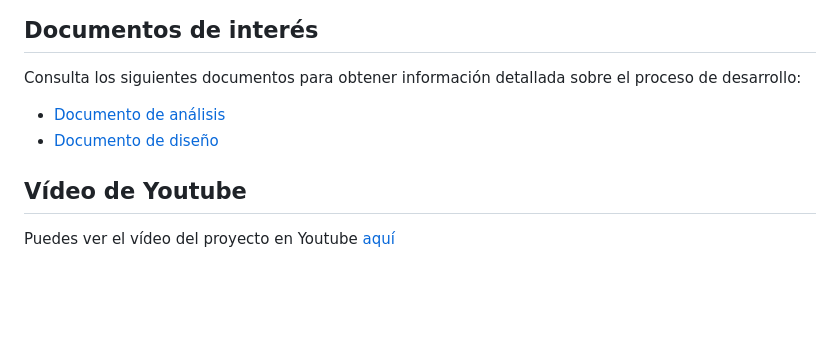
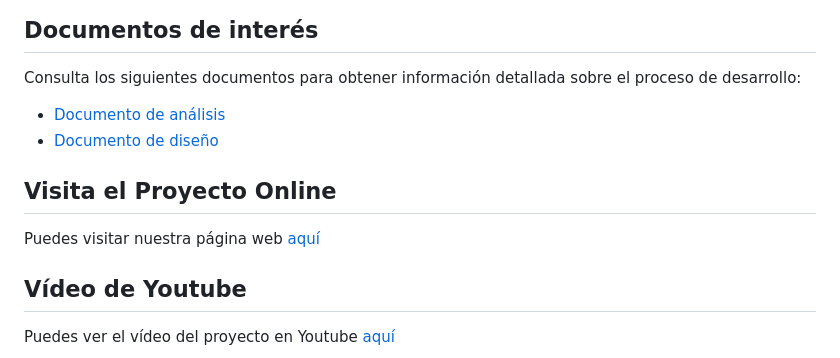
Before and after one commit to tomasvillani/lanzarotcg, a Markdown page: README.md, the part around the change. Rendered like a GitHub page; blank space fills up the shorter version.

```diff
--- a/README.md
+++ b/README.md
@@ -134,6 +134,10 @@ Consulta los siguientes documentos para obtener información detallada sobre el
 - [Documento de análisis](https://drive.google.com/file/d/1cfj9VyrZCsYJsvvssfEttVlIQ6ubsBtb/view?usp=sharing)
 - [Documento de diseño](https://drive.google.com/file/d/1MrqSNClZ07Ei8lgATAisC2sm_jUi9F7z/view?usp=sharing)
 
+## Visita el Proyecto Online
+
+Puedes visitar nuestra página web [aquí](https://lanzarotcg.alwaysdata.net/)
+
 ## Vídeo de Youtube
 
 Puedes ver el vídeo del proyecto en Youtube [aquí](https://youtu.be/0v9KCnHHahw?si=e4A0IDinF8JPVks3)
```
